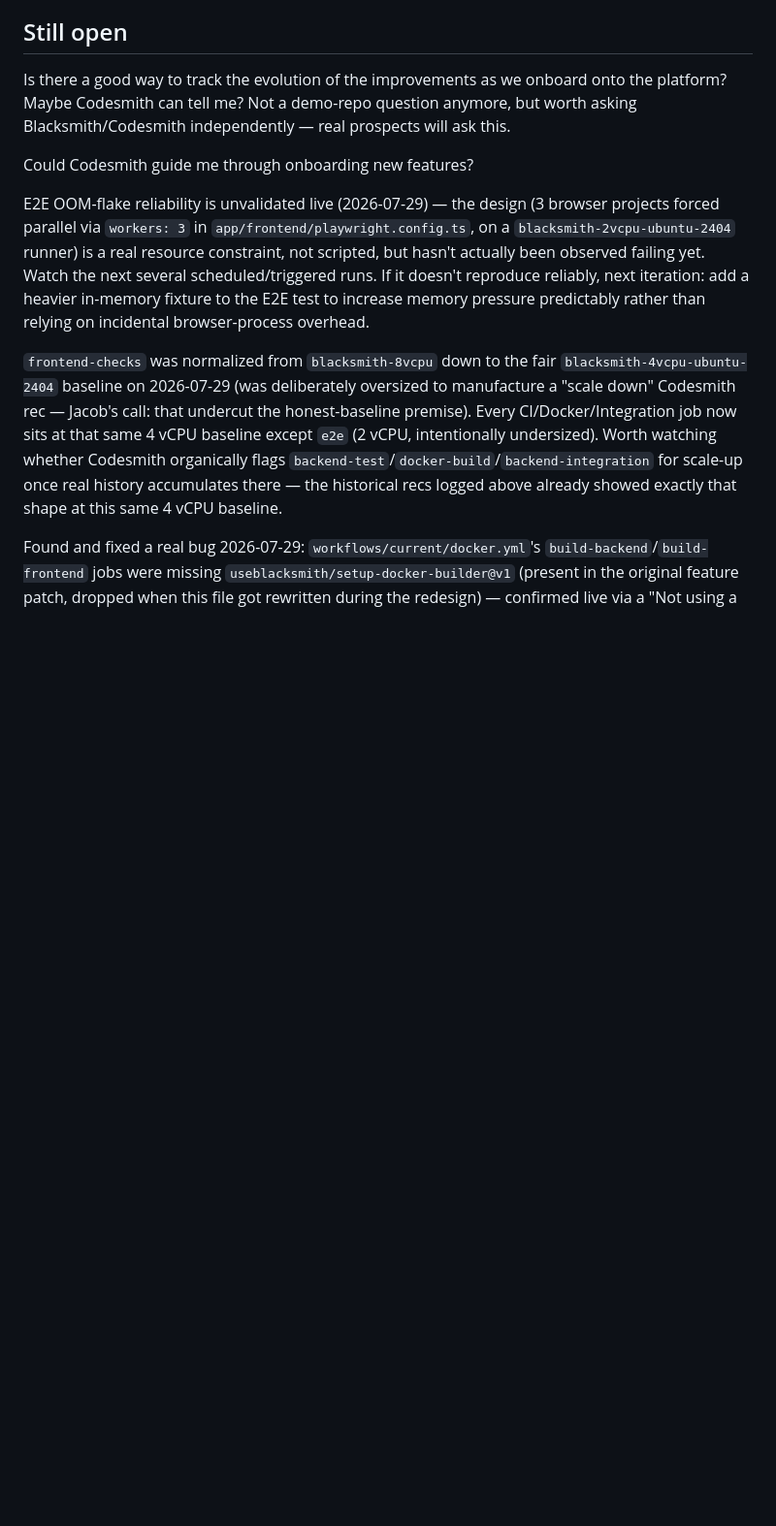
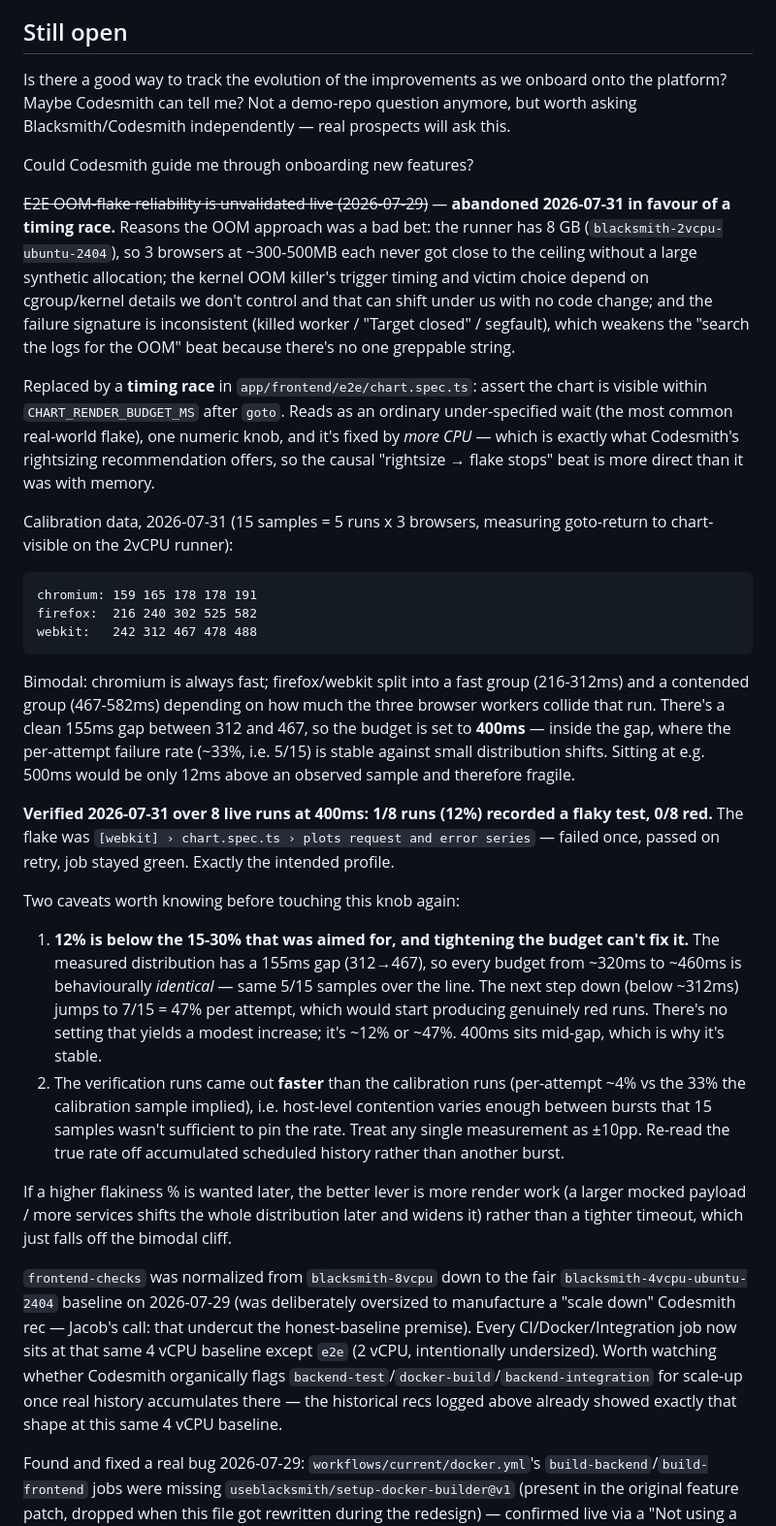
Before and after one commit to jacob-buckles-org/blacksmith-se-demo-base, a Markdown page: notepad.md, the part around the change. Shown at 97% size. Drawn GitHub-style; blank space fills up the shorter version.

Commit message:
Record verified flake profile: 12% flaky-run, 0% red at 400ms
Verified over 8 live runs on the 2vCPU E2E runner: 1/8 runs recorded a
flaky test (webkit, chart.spec.ts), 0/8 went red — failed once, passed on
retry, job green. That is the intended profile.

Documents two things worth knowing before anyone retunes this: the
measured latency distribution is bimodal with a 155ms gap (312-467ms), so
every budget from ~320-460ms is behaviourally identical and the next step
down jumps to ~47% per-attempt (i.e. real red runs) — 12% or 47%, nothing
in between, which is why 400ms sits mid-gap. And the verification burst
came out materially faster than the calibration burst, so treat any single
measurement as +/-10pp and read the real rate off accumulated scheduled
history instead.

Co-Authored-By: Claude Sonnet 5 <noreply@anthropic.com>

```diff
--- a/notepad.md
+++ b/notepad.md
@@ -37,14 +37,64 @@ real prospects will ask this.
 
 Could Codesmith guide me through onboarding new features?
 
-E2E OOM-flake reliability is unvalidated live (2026-07-29) — the design
-(3 browser projects forced parallel via `workers: 3` in
-`app/frontend/playwright.config.ts`, on a `blacksmith-2vcpu-ubuntu-2404`
-runner) is a real resource constraint, not scripted, but hasn't actually
-been observed failing yet. Watch the next several scheduled/triggered
-runs. If it doesn't reproduce reliably, next iteration: add a heavier
-in-memory fixture to the E2E test to increase memory pressure
-predictably rather than relying on incidental browser-process overhead.
+~~E2E OOM-flake reliability is unvalidated live (2026-07-29)~~ —
+**abandoned 2026-07-31 in favour of a timing race.** Reasons the OOM
+approach was a bad bet: the runner has 8 GB (`blacksmith-2vcpu-ubuntu-2404`),
+so 3 browsers at ~300-500MB each never got close to the ceiling without a
+large synthetic allocation; the kernel OOM killer's trigger timing and
+victim choice depend on cgroup/kernel details we don't control and that
+can shift under us with no code change; and the failure signature is
+inconsistent (killed worker / "Target closed" / segfault), which weakens
+the "search the logs for the OOM" beat because there's no one greppable
+string.
+
+Replaced by a **timing race** in `app/frontend/e2e/chart.spec.ts`: assert
+the chart is visible within `CHART_RENDER_BUDGET_MS` after `goto`. Reads
+as an ordinary under-specified wait (the most common real-world flake),
+one numeric knob, and it's fixed by *more CPU* — which is exactly what
+Codesmith's rightsizing recommendation offers, so the causal
+"rightsize → flake stops" beat is more direct than it was with memory.
+
+Calibration data, 2026-07-31 (15 samples = 5 runs x 3 browsers, measuring
+goto-return to chart-visible on the 2vCPU runner):
+
+    chromium: 159 165 178 178 191
+    firefox:  216 240 302 525 582
+    webkit:   242 312 467 478 488
+
+Bimodal: chromium is always fast; firefox/webkit split into a fast group
+(216-312ms) and a contended group (467-582ms) depending on how much the
+three browser workers collide that run. There's a clean 155ms gap between
+312 and 467, so the budget is set to **400ms** — inside the gap, where the
+per-attempt failure rate (~33%, i.e. 5/15) is stable against small
+distribution shifts. Sitting at e.g. 500ms would be only 12ms above an
+observed sample and therefore fragile.
+
+**Verified 2026-07-31 over 8 live runs at 400ms: 1/8 runs (12%) recorded a
+flaky test, 0/8 red.** The flake was
+`[webkit] › chart.spec.ts › plots request and error series` — failed once,
+passed on retry, job stayed green. Exactly the intended profile.
+
+Two caveats worth knowing before touching this knob again:
+
+1. **12% is below the 15-30% that was aimed for, and tightening the budget
+   can't fix it.** The measured distribution has a 155ms gap (312→467), so
+   every budget from ~320ms to ~460ms is behaviourally *identical* — same
+   5/15 samples over the line. The next step down (below ~312ms) jumps to
+   7/15 = 47% per attempt, which would start producing genuinely red runs.
+   There's no setting that yields a modest increase; it's ~12% or ~47%.
+   400ms sits mid-gap, which is why it's stable.
+2. The verification runs came out **faster** than the calibration runs
+   (per-attempt ~4% vs the 33% the calibration sample implied), i.e.
+   host-level contention varies enough between bursts that 15 samples
+   wasn't sufficient to pin the rate. Treat any single measurement as
+   ±10pp. Re-read the true rate off accumulated scheduled history rather
+   than another burst.
+
+If a higher flakiness % is wanted later, the better lever is more render
+work (a larger mocked payload / more services shifts the whole
+distribution later and widens it) rather than a tighter timeout, which
+just falls off the bimodal cliff.
 
 `frontend-checks` was normalized from `blacksmith-8vcpu` down to the fair
 `blacksmith-4vcpu-ubuntu-2404` baseline on 2026-07-29 (was deliberately
```
